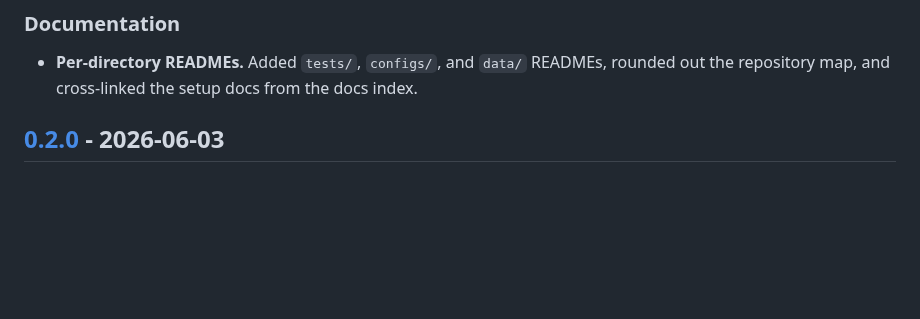
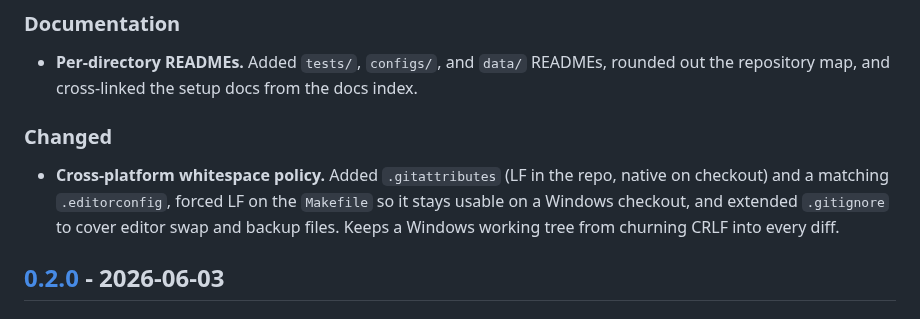
Before and after one commit to ssrhaso/arc3-wm, a Markdown page: CHANGELOG.md, the part around the change. Drawn GitHub-style; blank space fills up the shorter version.

Commit message:
DOCS: changelog the cross-platform whitespace and line-ending tooling

```diff
--- a/CHANGELOG.md
+++ b/CHANGELOG.md
@@ -27,6 +27,14 @@ general-purpose library API.
 - **Per-directory READMEs.** Added `tests/`, `configs/`, and `data/`
   READMEs, rounded out the repository map, and cross-linked the setup
   docs from the docs index.
+
+### Changed
+
+- **Cross-platform whitespace policy.** Added `.gitattributes`
+  (LF in the repo, native on checkout) and a matching `.editorconfig`,
+  forced LF on the `Makefile` so it stays usable on a Windows checkout,
+  and extended `.gitignore` to cover editor swap and backup files. Keeps
+  a Windows working tree from churning CRLF into every diff.
 
 ## [0.2.0] - 2026-06-03
 
```
